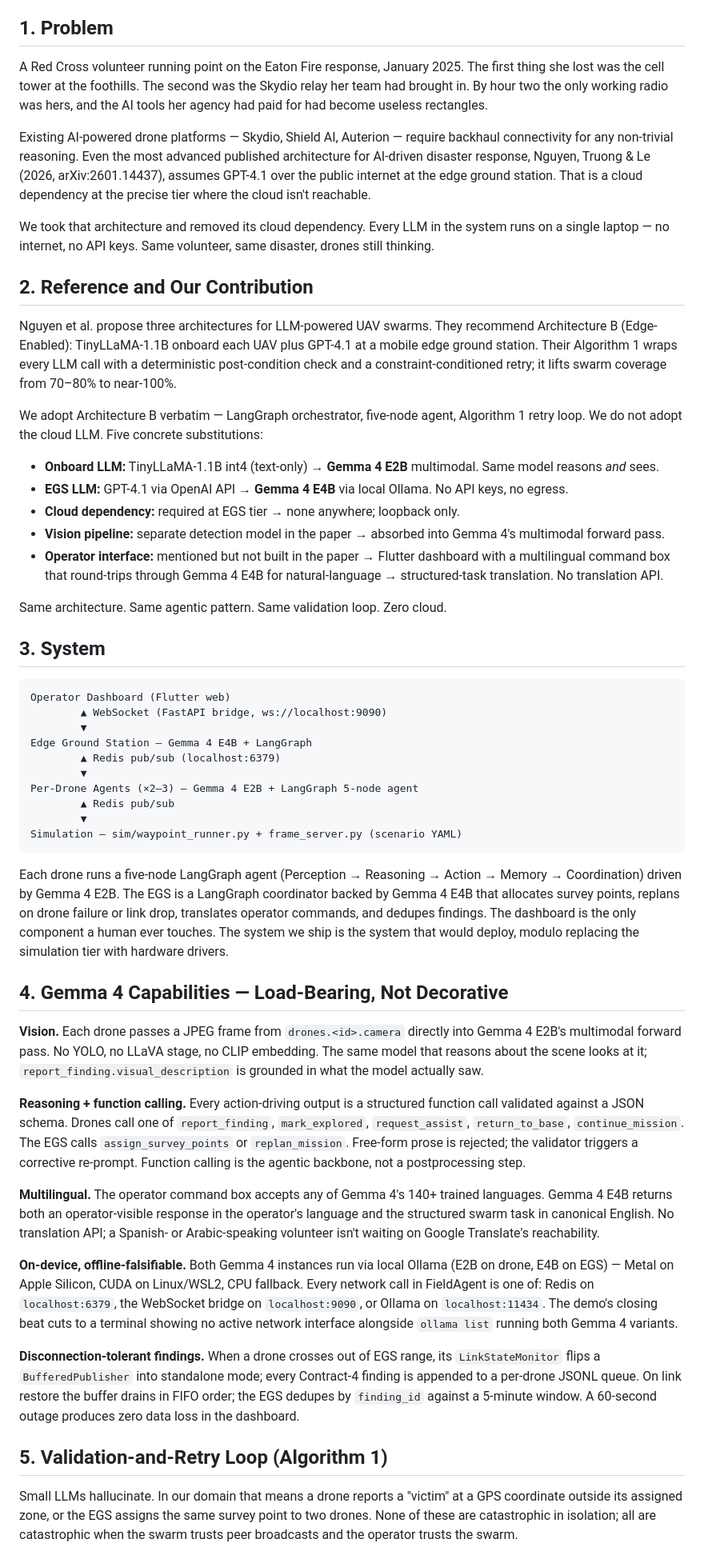
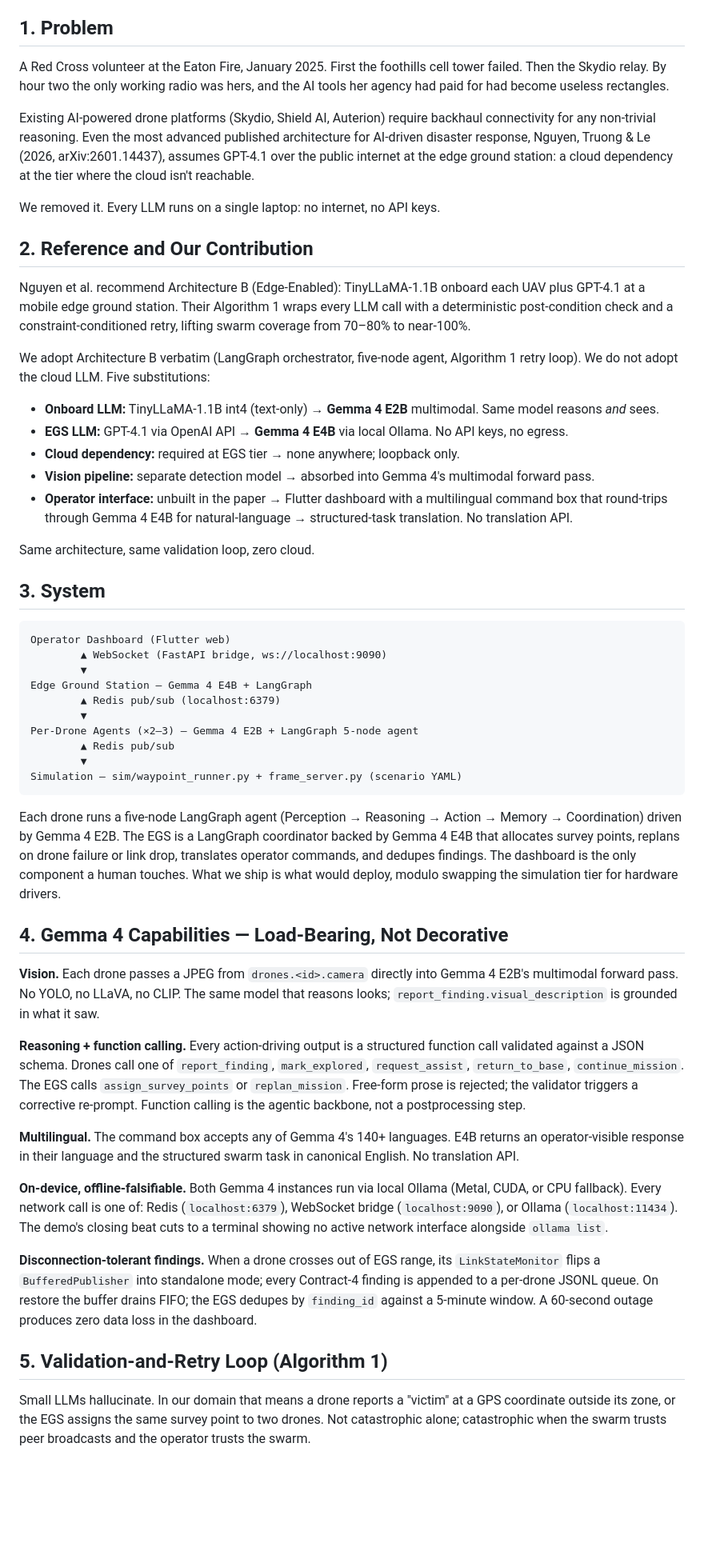
Before and after one commit to ibrahim7860/Gemma-Guardian, a Markdown page: WRITEUP.md, the part around one of its changes. Shown at 80% size. GitHub-like rendering; blank space fills up the shorter version.

````diff
--- a/WRITEUP.md
+++ b/WRITEUP.md
@@ -4,25 +4,25 @@
 
 ## 1. Problem
 
-A Red Cross volunteer running point on the Eaton Fire response, January 2025. The first thing she lost was the cell tower at the foothills. The second was the Skydio relay her team had brought in. By hour two the only working radio was hers, and the AI tools her agency had paid for had become useless rectangles.
+A Red Cross volunteer at the Eaton Fire, January 2025. First the foothills cell tower failed. Then the Skydio relay. By hour two the only working radio was hers, and the AI tools her agency had paid for had become useless rectangles.
 
-Existing AI-powered drone platforms — Skydio, Shield AI, Auterion — require backhaul connectivity for any non-trivial reasoning. Even the most advanced published architecture for AI-driven disaster response, Nguyen, Truong & Le (2026, arXiv:2601.14437), assumes GPT-4.1 over the public internet at the edge ground station. That is a cloud dependency at the precise tier where the cloud isn't reachable.
+Existing AI-powered drone platforms (Skydio, Shield AI, Auterion) require backhaul connectivity for any non-trivial reasoning. Even the most advanced published architecture for AI-driven disaster response, Nguyen, Truong & Le (2026, arXiv:2601.14437), assumes GPT-4.1 over the public internet at the edge ground station: a cloud dependency at the tier where the cloud isn't reachable.
 
-We took that architecture and removed its cloud dependency. Every LLM in the system runs on a single laptop — no internet, no API keys. Same volunteer, same disaster, drones still thinking.
+We removed it. Every LLM runs on a single laptop: no internet, no API keys.
 
 ## 2. Reference and Our Contribution
 
-Nguyen et al. propose three architectures for LLM-powered UAV swarms. They recommend Architecture B (Edge-Enabled): TinyLLaMA-1.1B onboard each UAV plus GPT-4.1 at a mobile edge ground station. Their Algorithm 1 wraps every LLM call with a deterministic post-condition check and a constraint-conditioned retry; it lifts swarm coverage from 70–80% to near-100%.
+Nguyen et al. recommend Architecture B (Edge-Enabled): TinyLLaMA-1.1B onboard each UAV plus GPT-4.1 at a mobile edge ground station. Their Algorithm 1 wraps every LLM call with a deterministic post-condition check and a constraint-conditioned retry, lifting swarm coverage from 70–80% to near-100%.
 
-We adopt Architecture B verbatim — LangGraph orchestrator, five-node agent, Algorithm 1 retry loop. We do not adopt the cloud LLM. Five concrete substitutions:
+We adopt Architecture B verbatim (LangGraph orchestrator, five-node agent, Algorithm 1 retry loop). We do not adopt the cloud LLM. Five substitutions:
 
 - **Onboard LLM:** TinyLLaMA-1.1B int4 (text-only) → **Gemma 4 E2B** multimodal. Same model reasons *and* sees.
 - **EGS LLM:** GPT-4.1 via OpenAI API → **Gemma 4 E4B** via local Ollama. No API keys, no egress.
 - **Cloud dependency:** required at EGS tier → none anywhere; loopback only.
-- **Vision pipeline:** separate detection model in the paper → absorbed into Gemma 4's multimodal forward pass.
-- **Operator interface:** mentioned but not built in the paper → Flutter dashboard with a multilingual command box that round-trips through Gemma 4 E4B for natural-language → structured-task translation. No translation API.
+- **Vision pipeline:** separate detection model → absorbed into Gemma 4's multimodal forward pass.
+- **Operator interface:** unbuilt in the paper → Flutter dashboard with a multilingual command box that round-trips through Gemma 4 E4B for natural-language → structured-task translation. No translation API.
 
-Same architecture. Same agentic pattern. Same validation loop. Zero cloud.
+Same architecture, same validation loop, zero cloud.
 
 ## 3. System
 
@@ -39,21 +39,21 @@ Per-Drone Agents (×2–3) — Gemma 4 E2B + LangGraph 5-node agent
 Simulation — sim/waypoint_runner.py + frame_server.py (scenario YAML)
 ```
 
-Each drone runs a five-node LangGraph agent (Perception → Reasoning → Action → Memory → Coordination) driven by Gemma 4 E2B. The EGS is a LangGraph coordinator backed by Gemma 4 E4B that allocates survey points, replans on drone failure or link drop, translates operator commands, and dedupes findings. The dashboard is the only component a human ever touches. The system we ship is the system that would deploy, modulo replacing the simulation tier with hardware drivers.
+Each drone runs a five-node LangGraph agent (Perception → Reasoning → Action → Memory → Coordination) driven by Gemma 4 E2B. The EGS is a LangGraph coordinator backed by Gemma 4 E4B that allocates survey points, replans on drone failure or link drop, translates operator commands, and dedupes findings. The dashboard is the only component a human touches. What we ship is what would deploy, modulo swapping the simulation tier for hardware drivers.
 
 ## 4. Gemma 4 Capabilities — Load-Bearing, Not Decorative
 
-**Vision.** Each drone passes a JPEG frame from `drones.<id>.camera` directly into Gemma 4 E2B's multimodal forward pass. No YOLO, no LLaVA stage, no CLIP embedding. The same model that reasons about the scene looks at it; `report_finding.visual_description` is grounded in what the model actually saw.
+**Vision.** Each drone passes a JPEG from `drones.<id>.camera` directly into Gemma 4 E2B's multimodal forward pass. No YOLO, no LLaVA, no CLIP. The same model that reasons looks; `report_finding.visual_description` is grounded in what it saw.
 
 **Reasoning + function calling.** Every action-driving output is a structured function call validated against a JSON schema. Drones call one of `report_finding`, `mark_explored`, `request_assist`, `return_to_base`, `continue_mission`. The EGS calls `assign_survey_points` or `replan_mission`. Free-form prose is rejected; the validator triggers a corrective re-prompt. Function calling is the agentic backbone, not a postprocessing step.
 
-**Multilingual.** The operator command box accepts any of Gemma 4's 140+ trained languages. Gemma 4 E4B returns both an operator-visible response in the operator's language and the structured swarm task in canonical English. No translation API; a Spanish- or Arabic-speaking volunteer isn't waiting on Google Translate's reachability.
+**Multilingual.** The command box accepts any of Gemma 4's 140+ languages. E4B returns an operator-visible response in their language and the structured swarm task in canonical English. No translation API.
 
-**On-device, offline-falsifiable.** Both Gemma 4 instances run via local Ollama (E2B on drone, E4B on EGS) — Metal on Apple Silicon, CUDA on Linux/WSL2, CPU fallback. Every network call in FieldAgent is one of: Redis on `localhost:6379`, the WebSocket bridge on `localhost:9090`, or Ollama on `localhost:11434`. The demo's closing beat cuts to a terminal showing no active network interface alongside `ollama list` running both Gemma 4 variants.
+**On-device, offline-falsifiable.** Both Gemma 4 instances run via local Ollama (Metal, CUDA, or CPU fallback). Every network call is one of: Redis (`localhost:6379`), WebSocket bridge (`localhost:9090`), or Ollama (`localhost:11434`). The demo's closing beat cuts to a terminal showing no active network interface alongside `ollama list`.
 
-**Disconnection-tolerant findings.** When a drone crosses out of EGS range, its `LinkStateMonitor` flips a `BufferedPublisher` into standalone mode; every Contract-4 finding is appended to a per-drone JSONL queue. On link restore the buffer drains in FIFO order; the EGS dedupes by `finding_id` against a 5-minute window. A 60-second outage produces zero data loss in the dashboard.
+**Disconnection-tolerant findings.** When a drone crosses out of EGS range, its `LinkStateMonitor` flips a `BufferedPublisher` into standalone mode; every Contract-4 finding is appended to a per-drone JSONL queue. On restore the buffer drains FIFO; the EGS dedupes by `finding_id` against a 5-minute window. A 60-second outage produces zero data loss in the dashboard.
 
 ## 5. Validation-and-Retry Loop (Algorithm 1)
 
-Small LLMs hallucinate. In our domain that means a drone reports a "victim" at a GPS coordinate outside its assigned zone, or the EGS assigns the same survey point to two drones. None of these are catastrophic in isolation; all are catastrophic when the swarm trusts peer broadcasts and the operator trusts the swarm.
+Small LLMs hallucinate. In our domain that means a drone reports a "victim" at a GPS coordinate outside its zone, or the EGS assigns the same survey point to two drones. Not catastrophic alone; catastrophic when the swarm trusts peer broadcasts and the operator trusts the swarm.
 
````
Also changed, not shown: other parts of WRITEUP.md (+12 -12 lines), docs/plans/2026-05-15-remaining-work-to-submission.md (+13 -9 lines).
